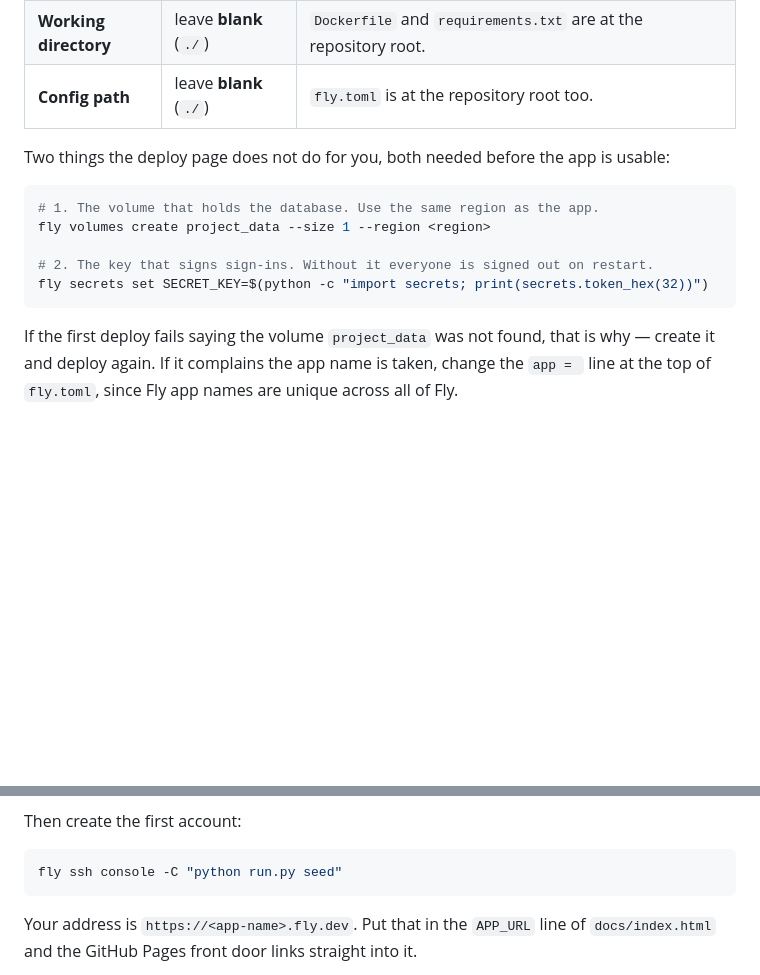
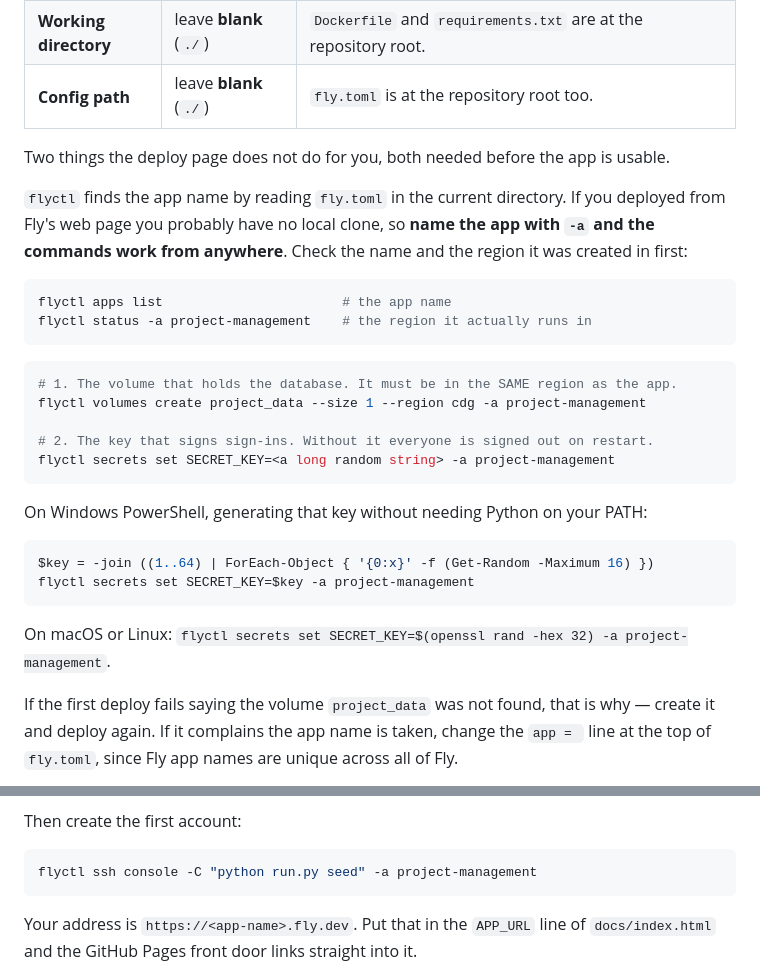
Before and after one commit to ahisham92/Project_Management, a Markdown page: README.md, 2 parts joined by grey strips. Rendered like a GitHub page; blank space fills up the shorter version.

Commit message:
Document running flyctl from outside the repository
flyctl reads the app name from fly.toml in the working directory, so every
command fails with "the config for your app is missing an app name" when it is
run from anywhere else — which is the normal case after deploying from Fly's
web page, since there is no local clone.

The README now names the app with -a on each command, shows how to confirm the
app name and the region it was actually created in (the volume has to be in the
same one), and gives a PowerShell way to generate the secret key that does not
depend on Python being on PATH.

Co-Authored-By: Claude Opus 5 <noreply@anthropic.com>
Claude-Session: https://claude.ai/code/session_01Qme7nKu2TMopC4uw5cFkaU

````diff
--- a/README.md
+++ b/README.md
@@ -290,15 +290,33 @@ If you are using Fly's **Deploy from GitHub** page, the two path boxes are askin
 | **Working directory** | leave **blank** (`./`) | `Dockerfile` and `requirements.txt` are at the repository root. |
 | **Config path** | leave **blank** (`./`) | `fly.toml` is at the repository root too. |
 
-Two things the deploy page does not do for you, both needed before the app is usable:
+Two things the deploy page does not do for you, both needed before the app is usable.
+
+`flyctl` finds the app name by reading `fly.toml` in the current directory. If you deployed
+from Fly's web page you probably have no local clone, so **name the app with `-a` and the
+commands work from anywhere**. Check the name and the region it was created in first:
 
 ```bash
-# 1. The volume that holds the database. Use the same region as the app.
-fly volumes create project_data --size 1 --region <region>
+flyctl apps list                       # the app name
+flyctl status -a project-management    # the region it actually runs in
+```
+
+```bash
+# 1. The volume that holds the database. It must be in the SAME region as the app.
+flyctl volumes create project_data --size 1 --region cdg -a project-management
 
 # 2. The key that signs sign-ins. Without it everyone is signed out on restart.
-fly secrets set SECRET_KEY=$(python -c "import secrets; print(secrets.token_hex(32))")
+flyctl secrets set SECRET_KEY=<a long random string> -a project-management
 ```
+
+On Windows PowerShell, generating that key without needing Python on your PATH:
+
+```powershell
+$key = -join ((1..64) | ForEach-Object { '{0:x}' -f (Get-Random -Maximum 16) })
+flyctl secrets set SECRET_KEY=$key -a project-management
+```
+
+On macOS or Linux: `flyctl secrets set SECRET_KEY=$(openssl rand -hex 32) -a project-management`.
 
 If the first deploy fails saying the volume `project_data` was not found, that is why — create
 it and deploy again. If it complains the app name is taken, change the `app = ` line at the
@@ -317,7 +335,7 @@ the same configuration with the ports consistent, comments intact, and the volum
 Then create the first account:
 
 ```bash
-fly ssh console -C "python run.py seed"
+flyctl ssh console -C "python run.py seed" -a project-management
 ```
 
 Your address is `https://<app-name>.fly.dev`. Put that in the `APP_URL` line of
````
